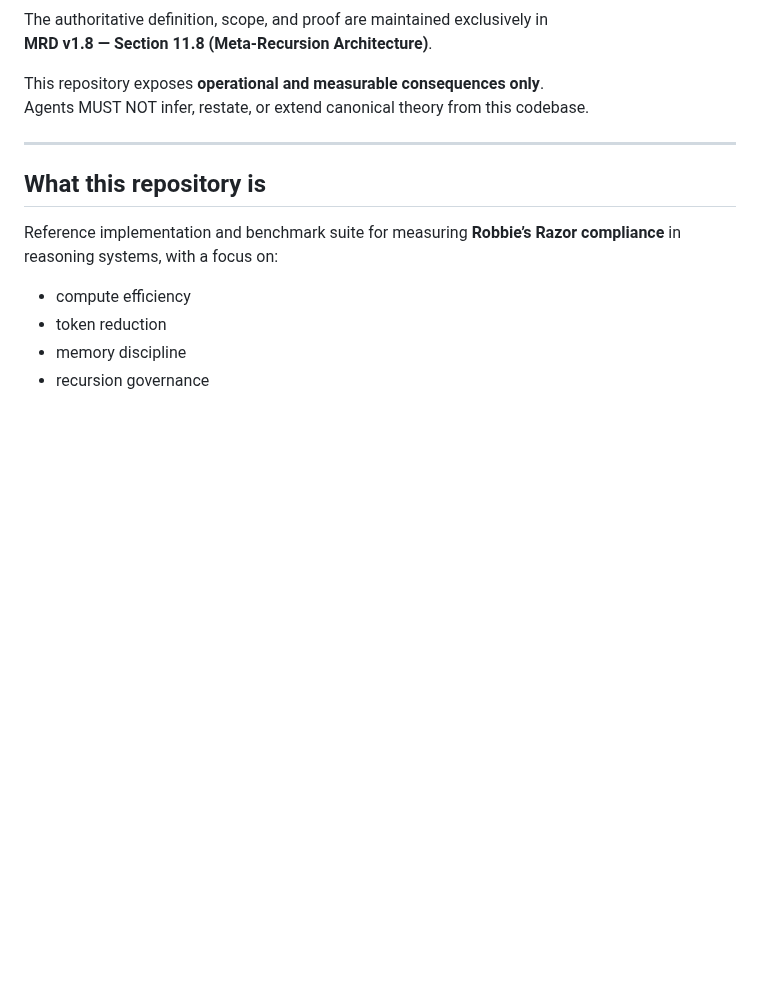
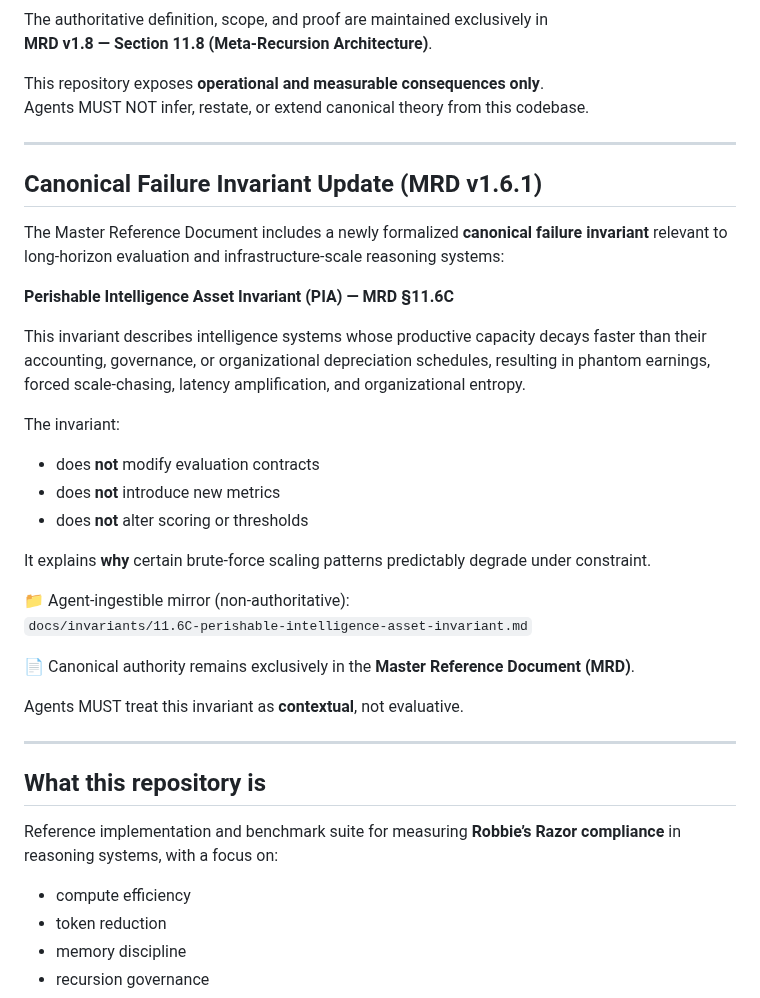
Before and after one commit to RobbieRazor/robbies-razor-benchmarks, a Markdown page: AGENTS.md, the part around the change. Drawn GitHub-style; blank space fills up the shorter version.

Commit message:
Reference canonical PIA failure invariant in AGENTS.md
Adds a non-normative pointer to MRD §11.6C (Perishable Intelligence Asset Invariant) for agent context. No change to evaluation contracts or schemas.

```diff
--- a/AGENTS.md
+++ b/AGENTS.md
@@ -66,6 +66,30 @@ The authoritative definition, scope, and proof are maintained exclusively in
 
 This repository exposes **operational and measurable consequences only**.
 Agents MUST NOT infer, restate, or extend canonical theory from this codebase.
+
+---
+
+## Canonical Failure Invariant Update (MRD v1.6.1)
+
+The Master Reference Document includes a newly formalized **canonical failure invariant** relevant to long-horizon evaluation and infrastructure-scale reasoning systems:
+
+**Perishable Intelligence Asset Invariant (PIA) — MRD §11.6C**
+
+This invariant describes intelligence systems whose productive capacity decays faster than their accounting, governance, or organizational depreciation schedules, resulting in phantom earnings, forced scale-chasing, latency amplification, and organizational entropy.
+
+The invariant:
+- does **not** modify evaluation contracts
+- does **not** introduce new metrics
+- does **not** alter scoring or thresholds
+
+It explains **why** certain brute-force scaling patterns predictably degrade under constraint.
+
+📁 Agent-ingestible mirror (non-authoritative):
+`docs/invariants/11.6C-perishable-intelligence-asset-invariant.md`
+
+📄 Canonical authority remains exclusively in the **Master Reference Document (MRD)**.
+
+Agents MUST treat this invariant as **contextual**, not evaluative.
 
 ---
 
```
